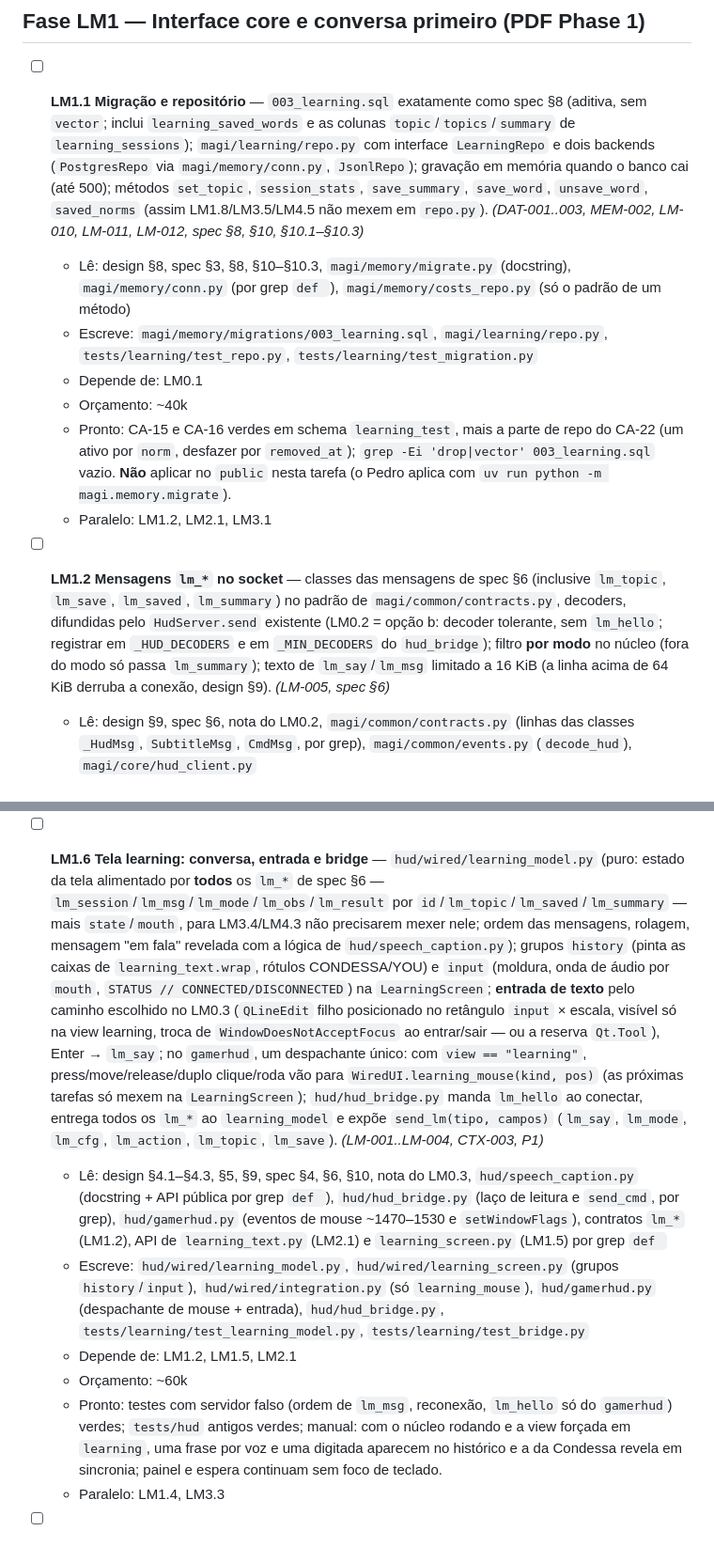
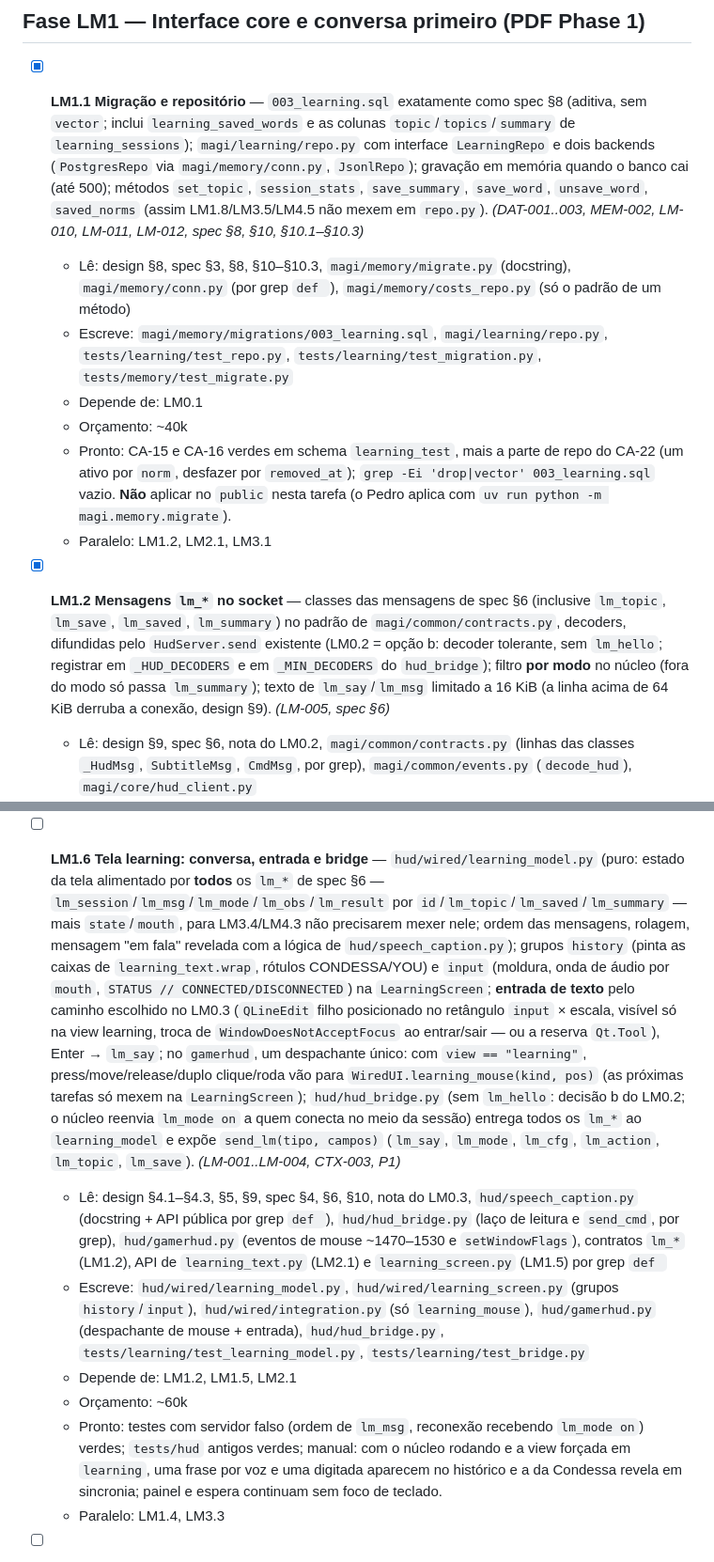
Before and after one commit to DeJunior007/magi-assistant-ai, a Markdown page: specs/learning-mode/tasks.md, 2 parts joined by grey strips. Shown at 94% size. Drawn GitHub-style.

Commit message:
Learning Mode: onda 2 concluída no tasks.md; LM1.6 sem lm_hello
Co-Authored-By: Claude Opus 5.5 <noreply@anthropic.com>

```diff
--- a/specs/learning-mode/tasks.md
+++ b/specs/learning-mode/tasks.md
@@ -74,15 +74,15 @@ tamanho do painel, `MASCOT_MAIN` 302 de altura na base 1920 (LM-015 → LM1.5).
 
 ## Fase LM1 — Interface core e conversa primeiro (PDF Phase 1)
 
-- [ ] **LM1.1 Migração e repositório** — `003_learning.sql` exatamente como spec §8 (aditiva, sem `vector`; inclui `learning_saved_words` e as colunas `topic`/`topics`/`summary` de `learning_sessions`); `magi/learning/repo.py` com interface `LearningRepo` e dois backends (`PostgresRepo` via `magi/memory/conn.py`, `JsonlRepo`); gravação em memória quando o banco cai (até 500); métodos `set_topic`, `session_stats`, `save_summary`, `save_word`, `unsave_word`, `saved_norms` (assim LM1.8/LM3.5/LM4.5 não mexem em `repo.py`). *(DAT-001..003, MEM-002, LM-010, LM-011, LM-012, spec §8, §10, §10.1–§10.3)*
+- [x] **LM1.1 Migração e repositório** — `003_learning.sql` exatamente como spec §8 (aditiva, sem `vector`; inclui `learning_saved_words` e as colunas `topic`/`topics`/`summary` de `learning_sessions`); `magi/learning/repo.py` com interface `LearningRepo` e dois backends (`PostgresRepo` via `magi/memory/conn.py`, `JsonlRepo`); gravação em memória quando o banco cai (até 500); métodos `set_topic`, `session_stats`, `save_summary`, `save_word`, `unsave_word`, `saved_norms` (assim LM1.8/LM3.5/LM4.5 não mexem em `repo.py`). *(DAT-001..003, MEM-002, LM-010, LM-011, LM-012, spec §8, §10, §10.1–§10.3)*
   - Lê: design §8, spec §3, §8, §10–§10.3, `magi/memory/migrate.py` (docstring), `magi/memory/conn.py` (por grep `def `), `magi/memory/costs_repo.py` (só o padrão de um método)
-  - Escreve: `magi/memory/migrations/003_learning.sql`, `magi/learning/repo.py`, `tests/learning/test_repo.py`, `tests/learning/test_migration.py`
+  - Escreve: `magi/memory/migrations/003_learning.sql`, `magi/learning/repo.py`, `tests/learning/test_repo.py`, `tests/learning/test_migration.py`, `tests/memory/test_migrate.py`
   - Depende de: LM0.1
   - Orçamento: ~40k
   - Pronto: CA-15 e CA-16 verdes em schema `learning_test`, mais a parte de repo do CA-22 (um ativo por `norm`, desfazer por `removed_at`); `grep -Ei 'drop|vector' 003_learning.sql` vazio. **Não** aplicar no `public` nesta tarefa (o Pedro aplica com `uv run python -m magi.memory.migrate`).
   - Paralelo: LM1.2, LM2.1, LM3.1
 
-- [ ] **LM1.2 Mensagens `lm_*` no socket** — classes das mensagens de spec §6 (inclusive `lm_topic`, `lm_save`, `lm_saved`, `lm_summary`) no padrão de `magi/common/contracts.py`, decoders, difundidas pelo `HudServer.send` existente (LM0.2 = opção b: decoder tolerante, sem `lm_hello`; registrar em `_HUD_DECODERS` e em `_MIN_DECODERS` do `hud_bridge`); filtro **por modo** no núcleo (fora do modo só passa `lm_summary`); texto de `lm_say`/`lm_msg` limitado a 16 KiB (a linha acima de 64 KiB derruba a conexão, design §9). *(LM-005, spec §6)*
+- [x] **LM1.2 Mensagens `lm_*` no socket** — classes das mensagens de spec §6 (inclusive `lm_topic`, `lm_save`, `lm_saved`, `lm_summary`) no padrão de `magi/common/contracts.py`, decoders, difundidas pelo `HudServer.send` existente (LM0.2 = opção b: decoder tolerante, sem `lm_hello`; registrar em `_HUD_DECODERS` e em `_MIN_DECODERS` do `hud_bridge`); filtro **por modo** no núcleo (fora do modo só passa `lm_summary`); texto de `lm_say`/`lm_msg` limitado a 16 KiB (a linha acima de 64 KiB derruba a conexão, design §9). *(LM-005, spec §6)*
   - Lê: design §9, spec §6, nota do LM0.2, `magi/common/contracts.py` (linhas das classes `_HudMsg`, `SubtitleMsg`, `CmdMsg`, por grep), `magi/common/events.py` (`decode_hud`), `magi/core/hud_client.py`
   - Escreve: `magi/common/contracts.py`, `magi/common/events.py`, `magi/core/hud_client.py`, `tests/learning/test_socket.py`
   - Depende de: LM0.1, LM0.2
@@ -114,12 +114,12 @@ tamanho do painel, `MASCOT_MAIN` 302 de altura na base 1920 (LM-015 → LM1.5).
   - Pronto: CA-17 e CA-26 verdes; parte de layout do CA-11 verde; `tests/hud` antigos verdes; captura offscreen da tela com dados fixos do exemplo do PDF.
   - Paralelo: LM1.3, LM3.2
 
-- [ ] **LM1.6 Tela learning: conversa, entrada e bridge** — `hud/wired/learning_model.py` (puro: estado da tela alimentado por **todos** os `lm_*` de spec §6 — `lm_session`/`lm_msg`/`lm_mode`/`lm_obs`/`lm_result` por `id`/`lm_topic`/`lm_saved`/`lm_summary` — mais `state`/`mouth`, para LM3.4/LM4.3 não precisarem mexer nele; ordem das mensagens, rolagem, mensagem "em fala" revelada com a lógica de `hud/speech_caption.py`); grupos `history` (pinta as caixas de `learning_text.wrap`, rótulos CONDESSA/YOU) e `input` (moldura, onda de áudio por `mouth`, `STATUS // CONNECTED/DISCONNECTED`) na `LearningScreen`; **entrada de texto** pelo caminho escolhido no LM0.3 (`QLineEdit` filho posicionado no retângulo `input` × escala, visível só na view learning, troca de `WindowDoesNotAcceptFocus` ao entrar/sair — ou a reserva `Qt.Tool`), Enter → `lm_say`; no `gamerhud`, um despachante único: com `view == "learning"`, press/move/release/duplo clique/roda vão para `WiredUI.learning_mouse(kind, pos)` (as próximas tarefas só mexem na `LearningScreen`); `hud/hud_bridge.py` manda `lm_hello` ao conectar, entrega todos os `lm_*` ao `learning_model` e expõe `send_lm(tipo, campos)` (`lm_say`, `lm_mode`, `lm_cfg`, `lm_action`, `lm_topic`, `lm_save`). *(LM-001..LM-004, CTX-003, P1)*
+- [ ] **LM1.6 Tela learning: conversa, entrada e bridge** — `hud/wired/learning_model.py` (puro: estado da tela alimentado por **todos** os `lm_*` de spec §6 — `lm_session`/`lm_msg`/`lm_mode`/`lm_obs`/`lm_result` por `id`/`lm_topic`/`lm_saved`/`lm_summary` — mais `state`/`mouth`, para LM3.4/LM4.3 não precisarem mexer nele; ordem das mensagens, rolagem, mensagem "em fala" revelada com a lógica de `hud/speech_caption.py`); grupos `history` (pinta as caixas de `learning_text.wrap`, rótulos CONDESSA/YOU) e `input` (moldura, onda de áudio por `mouth`, `STATUS // CONNECTED/DISCONNECTED`) na `LearningScreen`; **entrada de texto** pelo caminho escolhido no LM0.3 (`QLineEdit` filho posicionado no retângulo `input` × escala, visível só na view learning, troca de `WindowDoesNotAcceptFocus` ao entrar/sair — ou a reserva `Qt.Tool`), Enter → `lm_say`; no `gamerhud`, um despachante único: com `view == "learning"`, press/move/release/duplo clique/roda vão para `WiredUI.learning_mouse(kind, pos)` (as próximas tarefas só mexem na `LearningScreen`); `hud/hud_bridge.py` (sem `lm_hello`: decisão b do LM0.2; o núcleo reenvia `lm_mode on` a quem conecta no meio da sessão) entrega todos os `lm_*` ao `learning_model` e expõe `send_lm(tipo, campos)` (`lm_say`, `lm_mode`, `lm_cfg`, `lm_action`, `lm_topic`, `lm_save`). *(LM-001..LM-004, CTX-003, P1)*
   - Lê: design §4.1–§4.3, §5, §9, spec §4, §6, §10, nota do LM0.3, `hud/speech_caption.py` (docstring + API pública por grep `def `), `hud/hud_bridge.py` (laço de leitura e `send_cmd`, por grep), `hud/gamerhud.py` (eventos de mouse ~1470–1530 e `setWindowFlags`), contratos `lm_*` (LM1.2), API de `learning_text.py` (LM2.1) e `learning_screen.py` (LM1.5) por grep `def `
   - Escreve: `hud/wired/learning_model.py`, `hud/wired/learning_screen.py` (grupos `history`/`input`), `hud/wired/integration.py` (só `learning_mouse`), `hud/gamerhud.py` (despachante de mouse + entrada), `hud/hud_bridge.py`, `tests/learning/test_learning_model.py`, `tests/learning/test_bridge.py`
   - Depende de: LM1.2, LM1.5, LM2.1
   - Orçamento: ~60k
-  - Pronto: testes com servidor falso (ordem de `lm_msg`, reconexão, `lm_hello` só do `gamerhud`) verdes; `tests/hud` antigos verdes; manual: com o núcleo rodando e a view forçada em `learning`, uma frase por voz e uma digitada aparecem no histórico e a da Condessa revela em sincronia; painel e espera continuam sem foco de teclado.
+  - Pronto: testes com servidor falso (ordem de `lm_msg`, reconexão recebendo `lm_mode on`) verdes; `tests/hud` antigos verdes; manual: com o núcleo rodando e a view forçada em `learning`, uma frase por voz e uma digitada aparecem no histórico e a da Condessa revela em sincronia; painel e espera continuam sem foco de teclado.
   - Paralelo: LM1.4, LM3.3
 
 - [ ] **LM1.7 Botão LEARNING e troca de tela** — botão `[ LEARNING // 学習 ]` no painel (`MainScreen`, coluna da Condessa abaixo de `TALK`) e na espera (`StandbyScreen`, linha acima de `y_rule2`), `[ END SESSION // 終了 ]` já desenhado pelo LM1.5 no cabeçalho da `LearningScreen` (design §4.4), todos com alvo `"learning"` no `hit_test`; `gamerhud.wired_click("learning")` → `send_lm("lm_mode", on=…)`; ao receber `lm_mode` confirmado, guarda a view atual (`full`/`idle`) e vai para `learning` com a cortina; `lm_mode off` volta à view guardada; Meta+M durante o modo só muda a view de retorno; com o núcleo fora, rodapé mostra `DISCONNECTED` e nada muda. Lógica de troca pura (`learning_toggle(view_atual, retorno, msg) -> (view, retorno)`) em `integration.py`. *(LM-005, P8)*
```
Also changed, not shown: other parts of specs/learning-mode/tasks.md (+2 -2 lines).
